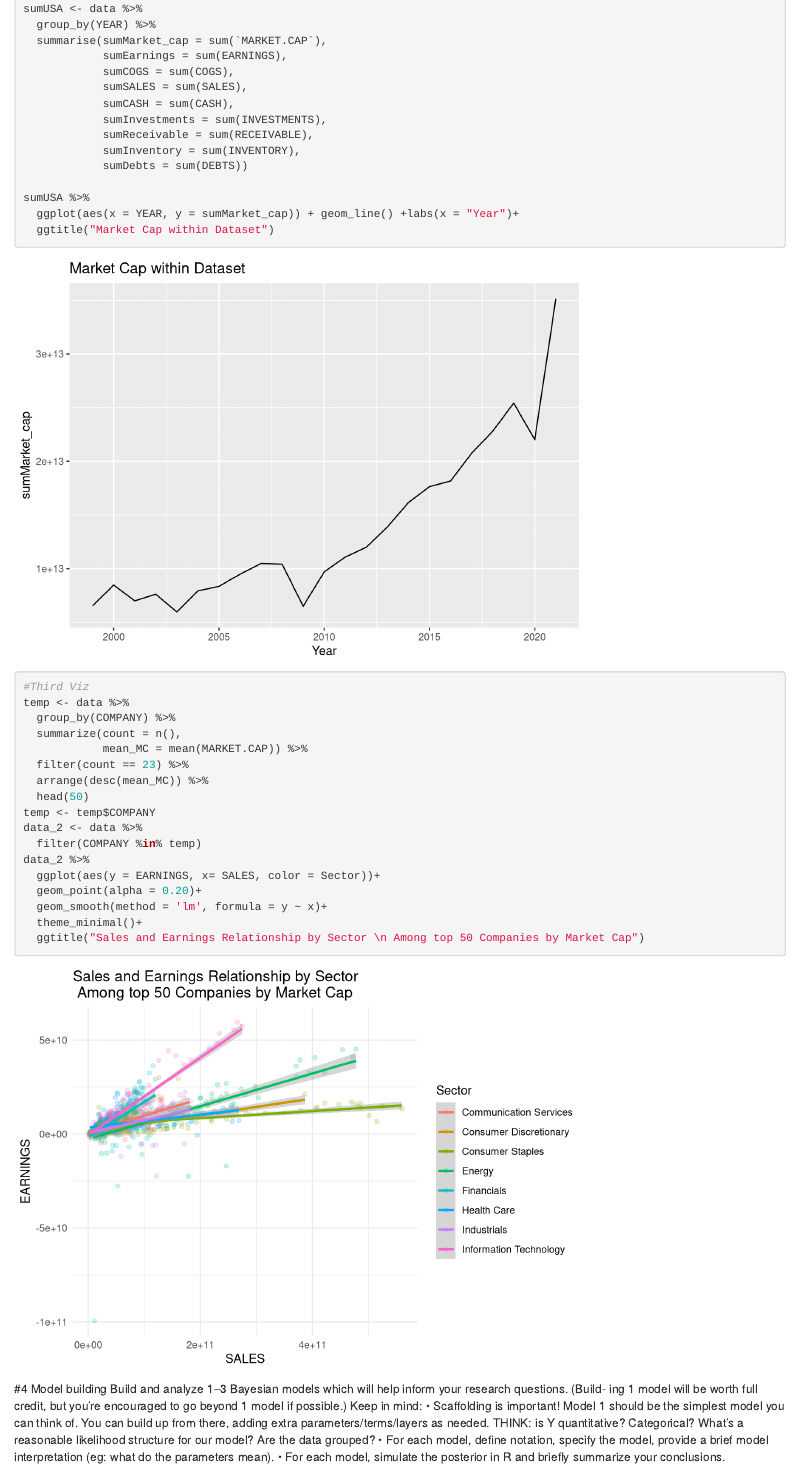
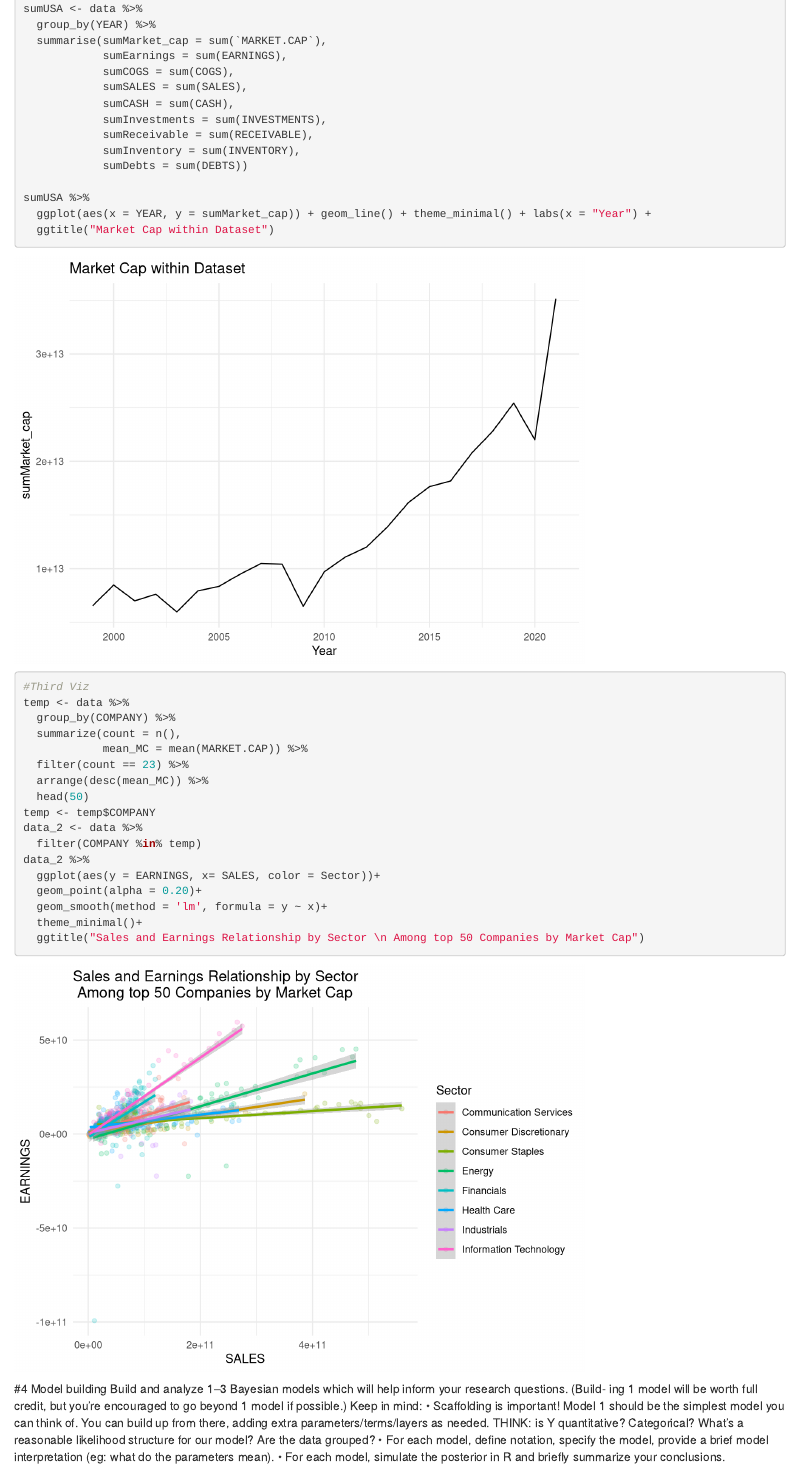
Before and after one commit to ducminhngo871/BayesianFinance, an R Markdown document (Checkpoint 3 .Rmd): the page in a window 1100 px wide, from 3510 px down. Rendered offline with R 4.5, knitr and Pandoc, with nearby package versions; some code elsewhere in the file could not run offline.

Commit message:
Updated vis 2

```diff
--- a/Checkpoint 3 .Rmd
+++ b/Checkpoint 3 .Rmd
@@ -76,7 +76,7 @@ sumUSA <- data %>%
             sumDebts = sum(DEBTS))
 
 sumUSA %>%
-  ggplot(aes(x = YEAR, y = sumMarket_cap)) + geom_line() +labs(x = "Year")+
+  ggplot(aes(x = YEAR, y = sumMarket_cap)) + geom_line() + theme_minimal() + labs(x = "Year") +
   ggtitle("Market Cap within Dataset")
 
 #Third Viz
```
